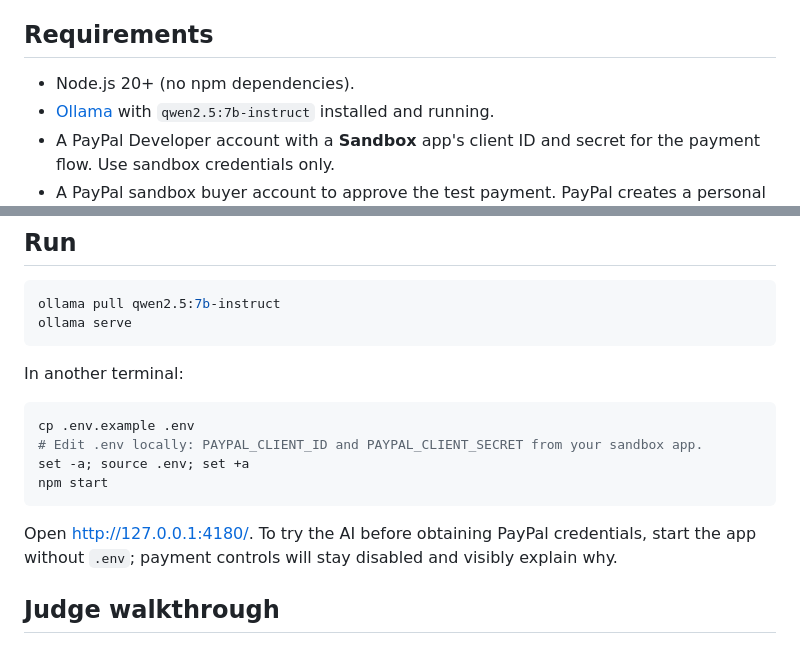
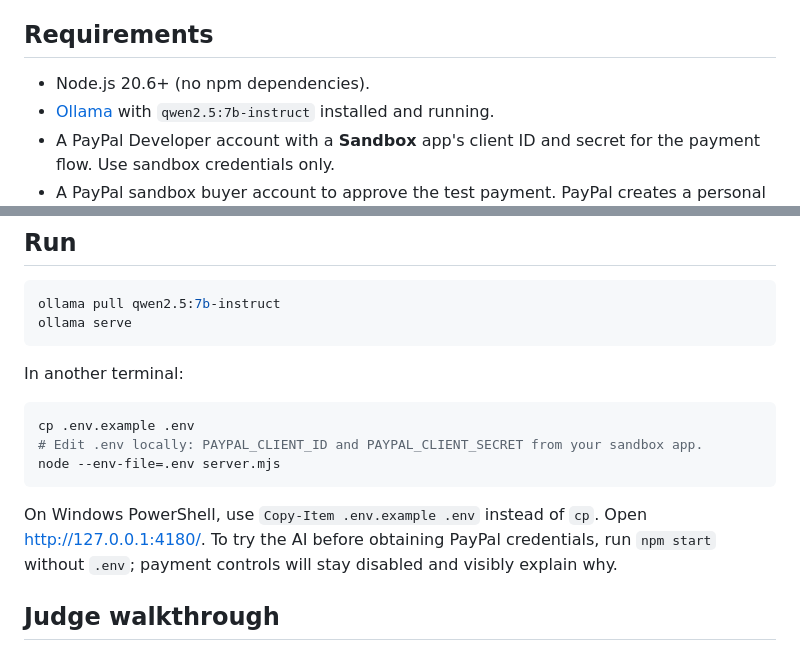
Before and after one commit to temirrllan/remedydesk, a Markdown page: README.md, 2 parts joined by grey strips. Rendered like a GitHub page.

Commit message:
Clarify local judge setup

````diff
--- a/README.md
+++ b/README.md
@@ -16,7 +16,7 @@ This is a new project for the [PayPal AI Hackathon](https://paypalaihackathon.de
 
 ## Requirements
 
-- Node.js 20+ (no npm dependencies).
+- Node.js 20.6+ (no npm dependencies).
 - [Ollama](https://ollama.com/) with `qwen2.5:7b-instruct` installed and running.
 - A PayPal Developer account with a **Sandbox** app's client ID and secret for the payment flow. Use sandbox credentials only.
 - A PayPal sandbox buyer account to approve the test payment. PayPal creates a personal test account alongside the business test account in the Developer Dashboard.
@@ -33,11 +33,10 @@ In another terminal:
 ```sh
 cp .env.example .env
 # Edit .env locally: PAYPAL_CLIENT_ID and PAYPAL_CLIENT_SECRET from your sandbox app.
-set -a; source .env; set +a
-npm start
+node --env-file=.env server.mjs
 ```
 
-Open [http://127.0.0.1:4180/](http://127.0.0.1:4180/). To try the AI before obtaining PayPal credentials, start the app without `.env`; payment controls will stay disabled and visibly explain why.
+On Windows PowerShell, use `Copy-Item .env.example .env` instead of `cp`. Open [http://127.0.0.1:4180/](http://127.0.0.1:4180/). To try the AI before obtaining PayPal credentials, run `npm start` without `.env`; payment controls will stay disabled and visibly explain why.
 
 ## Judge walkthrough
 
````
